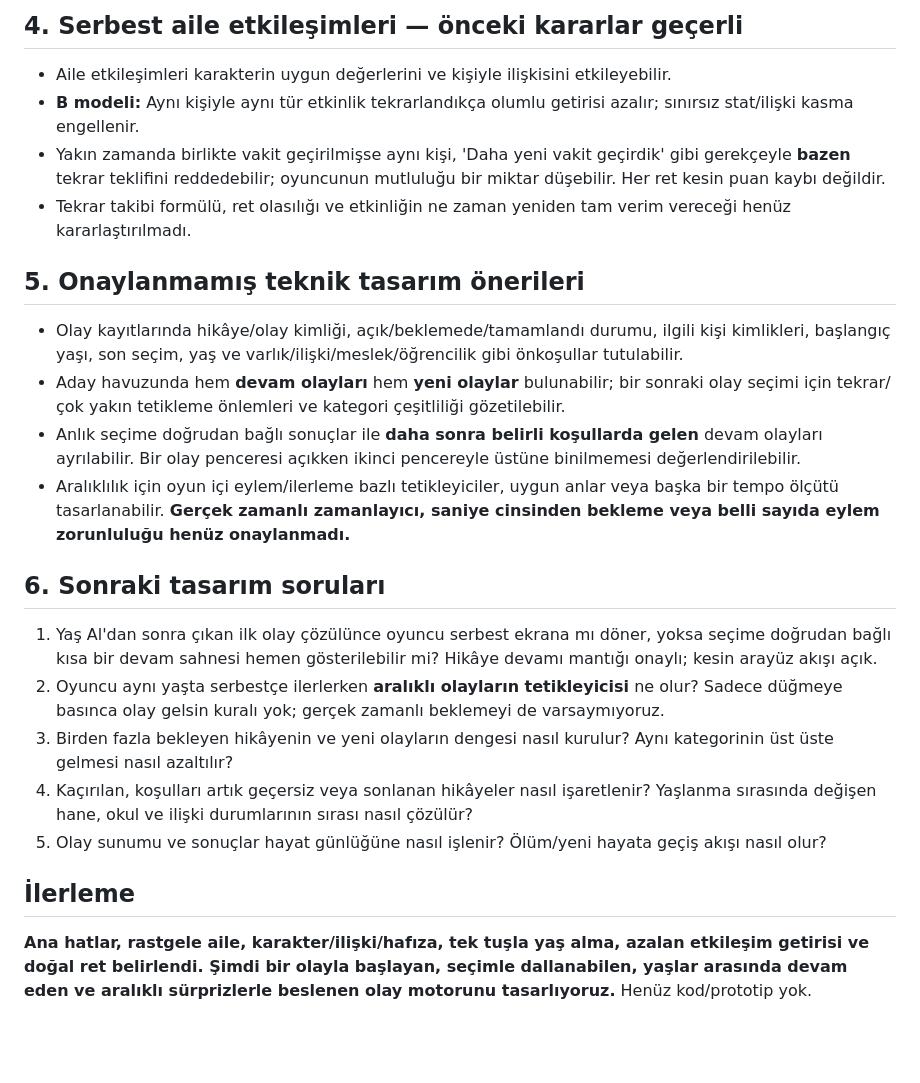
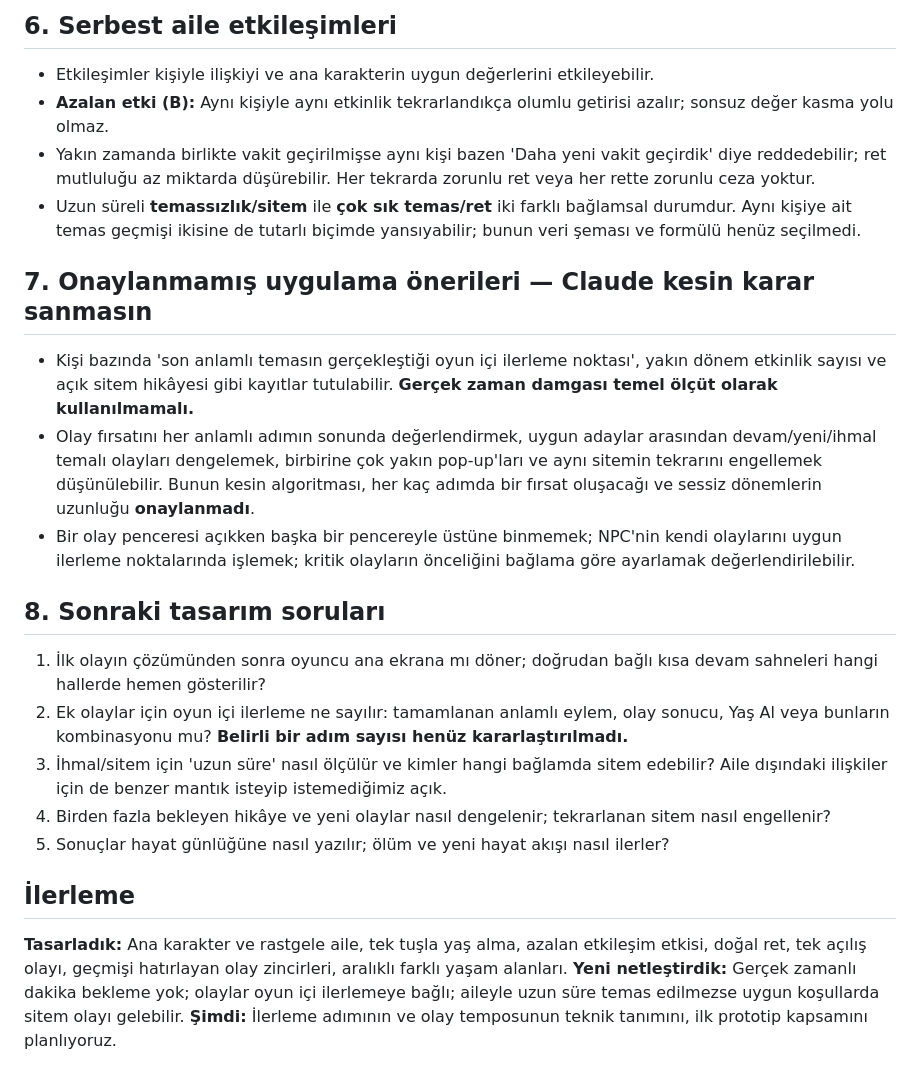
Before and after one commit to fahrettinkoksal/bir--m-r, a Markdown page: docs/CORE_LOOP.md, the part around one of its changes. Drawn GitHub-style; blank space fills up the shorter version.

```diff
--- a/docs/CORE_LOOP.md
+++ b/docs/CORE_LOOP.md
@@ -24,22 +33,21 @@ Geçen yaşta sevgilisiyle sorun yaşayan karakter, yeni yaşında o durumun dev
 
-## 4. Serbest aile etkileşimleri — önceki kararlar geçerli
-- Aile etkileşimleri karakterin uygun değerlerini ve kişiyle ilişkisini etkileyebilir.
-- **B modeli:** Aynı kişiyle aynı tür etkinlik tekrarlandıkça olumlu getirisi azalır; sınırsız stat/ilişki kasma engellenir.
-- Yakın zamanda birlikte vakit geçirilmişse aynı kişi, 'Daha yeni vakit geçirdik' gibi gerekçeyle **bazen** tekrar teklifini reddedebilir; oyuncunun mutluluğu bir miktar düşebilir. Her ret kesin puan kaybı değildir.
-- Tekrar takibi formülü, ret olasılığı ve etkinliğin ne zaman yeniden tam verim vereceği henüz kararlaştırılmadı.
+## 6. Serbest aile etkileşimleri
+- Etkileşimler kişiyle ilişkiyi ve ana karakterin uygun değerlerini etkileyebilir.
+- **Azalan etki (B):** Aynı kişiyle aynı etkinlik tekrarlandıkça olumlu getirisi azalır; sonsuz değer kasma yolu olmaz.
+- Yakın zamanda birlikte vakit geçirilmişse aynı kişi bazen 'Daha yeni vakit geçirdik' diye reddedebilir; ret mutluluğu az miktarda düşürebilir. Her tekrarda zorunlu ret veya her rette zorunlu ceza yoktur.
+- Uzun süreli **temassızlık/sitem** ile **çok sık temas/ret** iki farklı bağlamsal durumdur. Aynı kişiye ait temas geçmişi ikisine de tutarlı biçimde yansıyabilir; bunun veri şeması ve formülü henüz seçilmedi.
 
-## 5. Onaylanmamış teknik tasarım önerileri
-- Olay kayıtlarında hikâye/olay kimliği, açık/beklemede/tamamlandı durumu, ilgili kişi kimlikleri, başlangıç yaşı, son seçim, yaş ve varlık/ilişki/meslek/öğrencilik gibi önkoşullar tutulabilir.
-- Aday havuzunda hem **devam olayları** hem **yeni olaylar** bulunabilir; bir sonraki olay seçimi için tekrar/çok yakın tetikleme önlemleri ve kategori çeşitliliği gözetilebilir.
-- Anlık seçime doğrudan bağlı sonuçlar ile **daha sonra belirli koşullarda gelen** devam olayları ayrılabilir. Bir olay penceresi açıkken ikinci pencereyle üstüne binilmemesi değerlendirilebilir.
-- Aralıklılık için oyun içi eylem/ilerleme bazlı tetikleyiciler, uygun anlar veya başka bir tempo ölçütü tasarlanabilir. **Gerçek zamanlı zamanlayıcı, saniye cinsinden bekleme veya belli sayıda eylem zorunluluğu henüz onaylanmadı.**
+## 7. Onaylanmamış uygulama önerileri — Claude kesin karar sanmasın
+- Kişi bazında 'son anlamlı temasın gerçekleştiği oyun içi ilerleme noktası', yakın dönem etkinlik sayısı ve açık sitem hikâyesi gibi kayıtlar tutulabilir. **Gerçek zaman damgası temel ölçüt olarak kullanılmamalı.**
+- Olay fırsatını her anlamlı adımın sonunda değerlendirmek, uygun adaylar arasından devam/yeni/ihmal temalı olayları dengelemek, birbirine çok yakın pop-up'ları ve aynı sitemin tekrarını engellemek düşünülebilir. Bunun kesin algoritması, her kaç adımda bir fırsat oluşacağı ve sessiz dönemlerin uzunluğu **onaylanmadı**.
+- Bir olay penceresi açıkken başka bir pencereyle üstüne binmemek; NPC'nin kendi olaylarını uygun ilerleme noktalarında işlemek; kritik olayların önceliğini bağlama göre ayarlamak değerlendirilebilir.
 
-## 6. Sonraki tasarım soruları
-1. Yaş Al'dan sonra çıkan ilk olay çözülünce oyuncu serbest ekrana mı döner, yoksa seçime doğrudan bağlı kısa bir devam sahnesi hemen gösterilebilir mi? Hikâye devamı mantığı onaylı; kesin arayüz akışı açık.
-2. Oyuncu aynı yaşta serbestçe ilerlerken **aralıklı olayların tetikleyicisi** ne olur? Sadece düğmeye basınca olay gelsin kuralı yok; gerçek zamanlı beklemeyi de varsaymıyoruz.
-3. Birden fazla bekleyen hikâyenin ve yeni olayların dengesi nasıl kurulur? Aynı kategorinin üst üste gelmesi nasıl azaltılır?
-4. Kaçırılan, koşulları artık geçersiz veya sonlanan hikâyeler nasıl işaretlenir? Yaşlanma sırasında değişen hane, okul ve ilişki durumlarının sırası nasıl çözülür?
-5. Olay sunumu ve sonuçlar hayat günlüğüne nasıl işlenir? Ölüm/yeni hayata geçiş akışı nasıl olur?
+## 8. Sonraki tasarım soruları
+1. İlk olayın çözümünden sonra oyuncu ana ekrana mı döner; doğrudan bağlı kısa devam sahneleri hangi hallerde hemen gösterilir?
+2. Ek olaylar için oyun içi ilerleme ne sayılır: tamamlanan anlamlı eylem, olay sonucu, Yaş Al veya bunların kombinasyonu mu? **Belirli bir adım sayısı henüz kararlaştırılmadı.**
+3. İhmal/sitem için 'uzun süre' nasıl ölçülür ve kimler hangi bağlamda sitem edebilir? Aile dışındaki ilişkiler için de benzer mantık isteyip istemediğimiz açık.
+4. Birden fazla bekleyen hikâye ve yeni olaylar nasıl dengelenir; tekrarlanan sitem nasıl engellenir?
+5. Sonuçlar hayat günlüğüne nasıl yazılır; ölüm ve yeni hayat akışı nasıl ilerler?
 
 ## İlerleme
-**Ana hatlar, rastgele aile, karakter/ilişki/hafıza, tek tuşla yaş alma, azalan etkileşim getirisi ve doğal ret belirlendi. Şimdi bir olayla başlayan, seçimle dallanabilen, yaşlar arasında devam eden ve aralıklı sürprizlerle beslenen olay motorunu tasarlıyoruz.** Henüz kod/prototip yok.
+**Tasarladık:** Ana karakter ve rastgele aile, tek tuşla yaş alma, azalan etkileşim etkisi, doğal ret, tek açılış olayı, geçmişi hatırlayan olay zincirleri, aralıklı farklı yaşam alanları. **Yeni netleştirdik:** Gerçek zamanlı dakika bekleme yok; olaylar oyun içi ilerlemeye bağlı; aileyle uzun süre temas edilmezse uygun koşullarda sitem olayı gelebilir. **Şimdi:** İlerleme adımının ve olay temposunun teknik tanımını, ilk prototip kapsamını planlıyoruz.
```
Also changed, not shown: other parts of docs/CORE_LOOP.md (+24 -15 lines).
